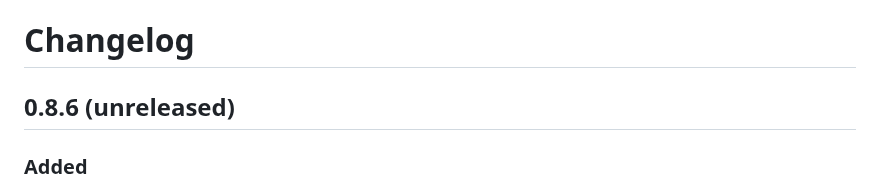
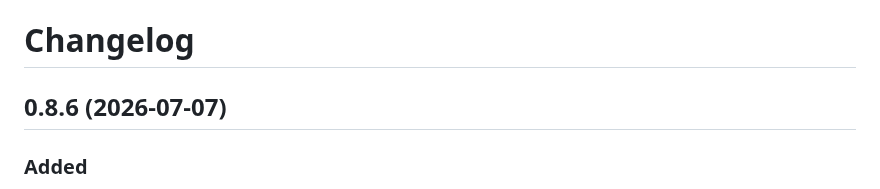
Before and after one commit to o11y-dev/reflect, a Markdown page: CHANGELOG.md, the part around the change. GitHub-like rendering.

Commit message:
release: v0.8.6

```diff
--- a/CHANGELOG.md
+++ b/CHANGELOG.md
@@ -1,6 +1,6 @@
 # Changelog
 
-## 0.8.6 (unreleased)
+## 0.8.6 (2026-07-07)
 
 ### Added
 - Added a SQLite-first Reflect Memory provider subsystem with evidence validation, folder-scoped sync/list/search/inspect/forget/validate commands, provider discovery, graph-derived memory candidates, and local MCP-style memory tool handlers.
```
